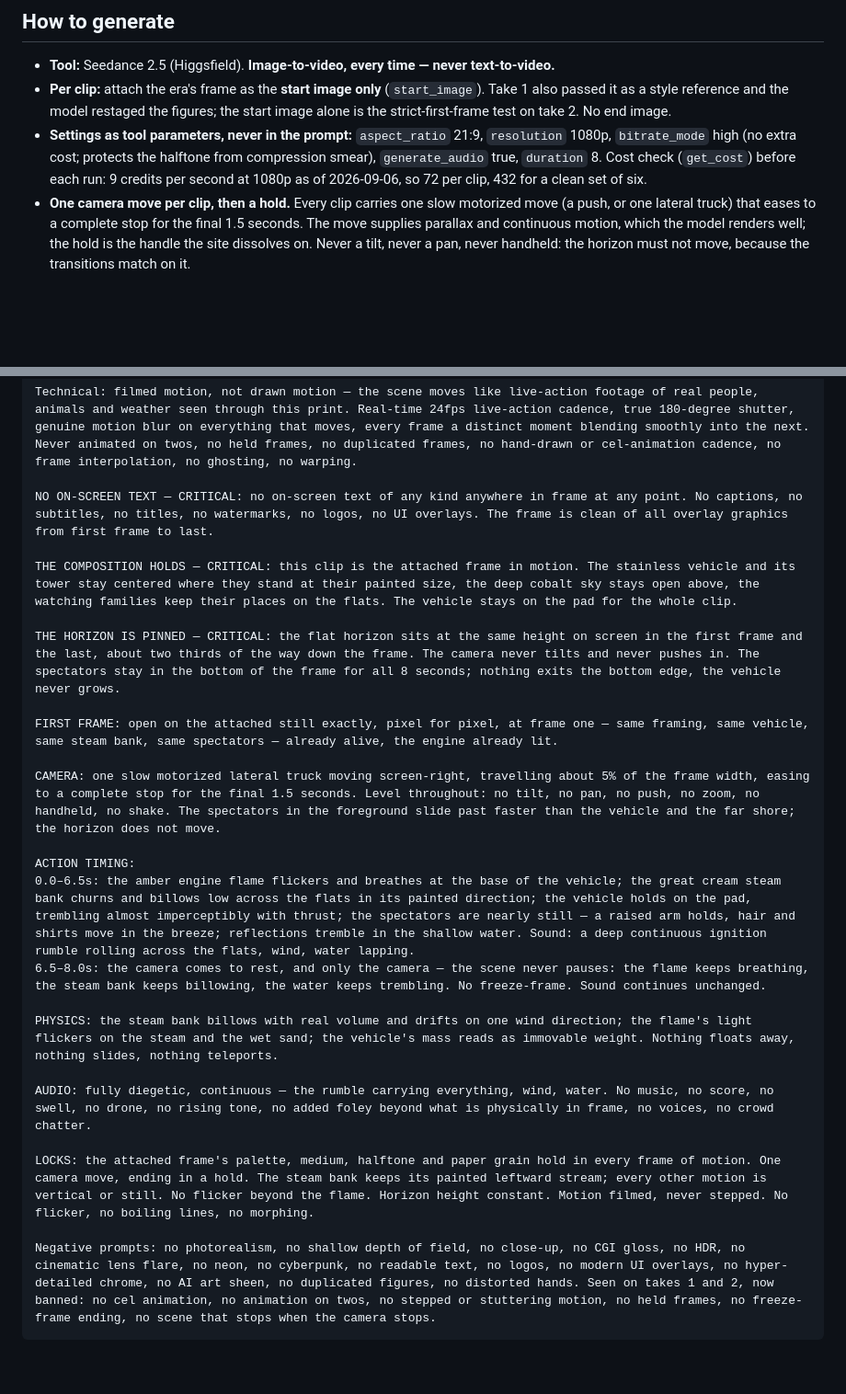
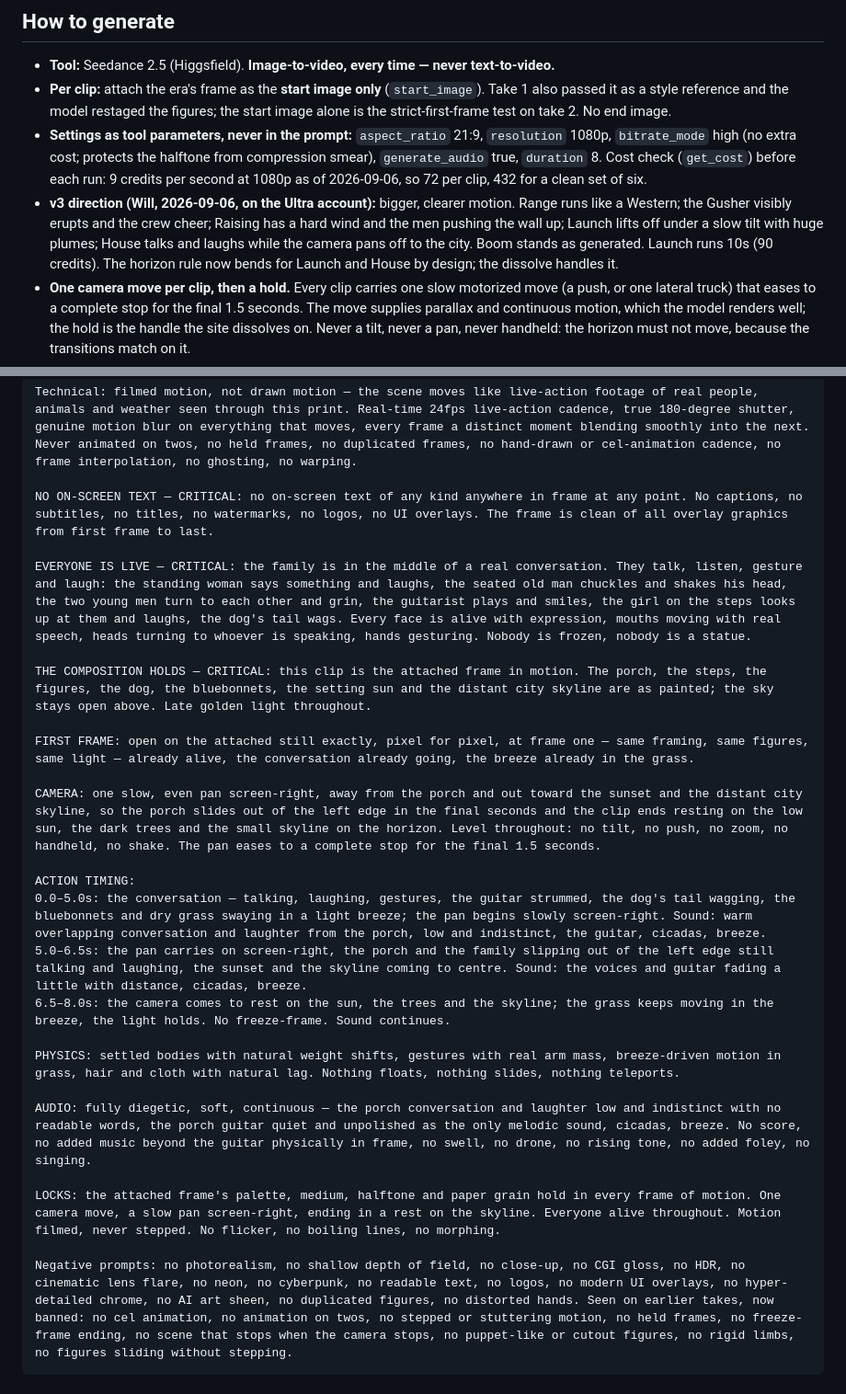
Before and after one commit to willtexashouse/texashouse, a Markdown page: brand/briefs/eras-motion-runsheet.md, 2 parts joined by grey strips. Shown at 92% size. Drawn GitHub-style; blank space fills up the shorter version.

````diff
--- a/brand/briefs/eras-motion-runsheet.md
+++ b/brand/briefs/eras-motion-runsheet.md
@@ -23,6 +23,13 @@ eras frames brought to life, ending on the House.
   halftone from compression smear), `generate_audio` true, `duration` 8.
   Cost check (`get_cost`) before each run: 9 credits per second at 1080p as
   of 2026-09-06, so 72 per clip, 432 for a clean set of six.
+- **v3 direction (Will, 2026-09-06, on the Ultra account):** bigger,
+  clearer motion. Range runs like a Western; the Gusher visibly erupts and
+  the crew cheer; Raising has a hard wind and the men pushing the wall up;
+  Launch lifts off under a slow tilt with huge plumes; House talks and
+  laughs while the camera pans off to the city. Boom stands as generated.
+  Launch runs 10s (90 credits). The horizon rule now bends for Launch and
+  House by design; the dissolve handles it.
 - **One camera move per clip, then a hold.** Every clip carries one slow
   motorized move (a push, or one lateral truck) that eases to a complete
   stop for the final 1.5 seconds. The move supplies parallax and continuous
@@ -248,23 +298,24 @@ Technical: filmed motion, not drawn motion — the scene moves like live-action
 
 NO ON-SCREEN TEXT — CRITICAL: no on-screen text of any kind anywhere in frame at any point. No captions, no subtitles, no titles, no watermarks, no logos, no UI overlays. The frame is clean of all overlay graphics from first frame to last.
 
-THE COMPOSITION HOLDS — CRITICAL: this clip is the attached frame in motion. The stainless vehicle and its tower stay centered where they stand at their painted size, the deep cobalt sky stays open above, the watching families keep their places on the flats. The vehicle stays on the pad for the whole clip.
+EVERYONE IS LIVE — CRITICAL: the family is in the middle of a real conversation. They talk, listen, gesture and laugh: the standing woman says something and laughs, the seated old man chuckles and shakes his head, the two young men turn to each other and grin, the guitarist plays and smiles, the girl on the steps looks up at them and laughs, the dog's tail wags. Every face is alive with expression, mouths moving with real speech, heads turning to whoever is speaking, hands gesturing. Nobody is frozen, nobody is a statue.
 
-THE HORIZON IS PINNED — CRITICAL: the flat horizon sits at the same height on screen in the first frame and the last, about two thirds of the way down the frame. The camera never tilts and never pushes in. The spectators stay in the bottom of the frame for all 8 seconds; nothing exits the bottom edge, the vehicle never grows.
+THE COMPOSITION HOLDS — CRITICAL: this clip is the attached frame in motion. The porch, the steps, the figures, the dog, the bluebonnets, the setting sun and the distant city skyline are as painted; the sky stays open above. Late golden light throughout.
 
-FIRST FRAME: open on the attached still exactly, pixel for pixel, at frame one — same framing, same vehicle, same steam bank, same spectators — already alive, the engine already lit.
+FIRST FRAME: open on the attached still exactly, pixel for pixel, at frame one — same framing, same figures, same light — already alive, the conversation already going, the breeze already in the grass.
 
-CAMERA: one slow motorized lateral truck moving screen-right, travelling about 5% of the frame width, easing to a complete stop for the final 1.5 seconds. Level throughout: no tilt, no pan, no push, no zoom, no handheld, no shake. The spectators in the foreground slide past faster than the vehicle and the far shore; the horizon does not move.
+CAMERA: one slow, even pan screen-right, away from the porch and out toward the sunset and the distant city skyline, so the porch slides out of the left edge in the final seconds and the clip ends resting on the low sun, the dark trees and the small skyline on the horizon. Level throughout: no tilt, no push, no zoom, no handheld, no shake. The pan eases to a complete stop for the final 1.5 seconds.
 
 ACTION TIMING:
-0.0–6.5s: the amber engine flame flickers and breathes at the base of the vehicle; the great cream steam bank churns and billows low across the flats in its painted direction; the vehicle holds on the pad, trembling almost imperceptibly with thrust; the spectators are nearly still — a raised arm holds, hair and shirts move in the breeze; reflections tremble in the shallow water. Sound: a deep continuous ignition rumble rolling across the flats, wind, water lapping.
-6.5–8.0s: the camera comes to rest, and only the camera — the scene never pauses: the flame keeps breathing, the steam bank keeps billowing, the water keeps trembling. No freeze-frame. Sound continues unchanged.
+0.0–5.0s: the conversation — talking, laughing, gestures, the guitar strummed, the dog's tail wagging, the bluebonnets and dry grass swaying in a light breeze; the pan begins slowly screen-right. Sound: warm overlapping conversation and laughter from the porch, low and indistinct, the guitar, cicadas, breeze.
+5.0–6.5s: the pan carries on screen-right, the porch and the family slipping out of the left edge still talking and laughing, the sunset and the skyline coming to centre. Sound: the voices and guitar fading a little with distance, cicadas, breeze.
+6.5–8.0s: the camera comes to rest on the sun, the trees and the skyline; the grass keeps moving in the breeze, the light holds. No freeze-frame. Sound continues.
 
-PHYSICS: the steam bank billows with real volume and drifts on one wind direction; the flame's light flickers on the steam and the wet sand; the vehicle's mass reads as immovable weight. Nothing floats away, nothing slides, nothing teleports.
+PHYSICS: settled bodies with natural weight shifts, gestures with real arm mass, breeze-driven motion in grass, hair and cloth with natural lag. Nothing floats, nothing slides, nothing teleports.
 
-AUDIO: fully diegetic, continuous — the rumble carrying everything, wind, water. No music, no score, no swell, no drone, no rising tone, no added foley beyond what is physically in frame, no voices, no crowd chatter.
+AUDIO: fully diegetic, soft, continuous — the porch conversation and laughter low and indistinct with no readable words, the porch guitar quiet and unpolished as the only melodic sound, cicadas, breeze. No score, no added music beyond the guitar physically in frame, no swell, no drone, no rising tone, no added foley, no singing.
 
-LOCKS: the attached frame's palette, medium, halftone and paper grain hold in every frame of motion. One camera move, ending in a hold. The steam bank keeps its painted leftward stream; every other motion is vertical or still. No flicker beyond the flame. Horizon height constant. Motion filmed, never stepped. No flicker, no boiling lines, no morphing.
+LOCKS: the attached frame's palette, medium, halftone and paper grain hold in every frame of motion. One camera move, a slow pan screen-right, ending in a rest on the skyline. Everyone alive throughout. Motion filmed, never stepped. No flicker, no boiling lines, no morphing.
 
-Negative prompts: no photorealism, no shallow depth of field, no close-up, no CGI gloss, no HDR, no cinematic lens flare, no neon, no cyberpunk, no readable text, no logos, no modern UI overlays, no hyper-detailed chrome, no AI art sheen, no duplicated figures, no distorted hands. Seen on takes 1 and 2, now banned: no cel animation, no animation on twos, no stepped or stuttering motion, no held frames, no freeze-frame ending, no scene that stops when the camera stops.
+Negative prompts: no photorealism, no shallow depth of field, no close-up, no CGI gloss, no HDR, no cinematic lens flare, no neon, no cyberpunk, no readable text, no logos, no modern UI overlays, no hyper-detailed chrome, no AI art sheen, no duplicated figures, no distorted hands. Seen on earlier takes, now banned: no cel animation, no animation on twos, no stepped or stuttering motion, no held frames, no freeze-frame ending, no scene that stops when the camera stops, no puppet-like or cutout figures, no rigid limbs, no figures sliding without stepping.
 ```
````
Also changed, not shown: other parts of brand/briefs/eras-motion-runsheet.md (+70 -64 lines).
